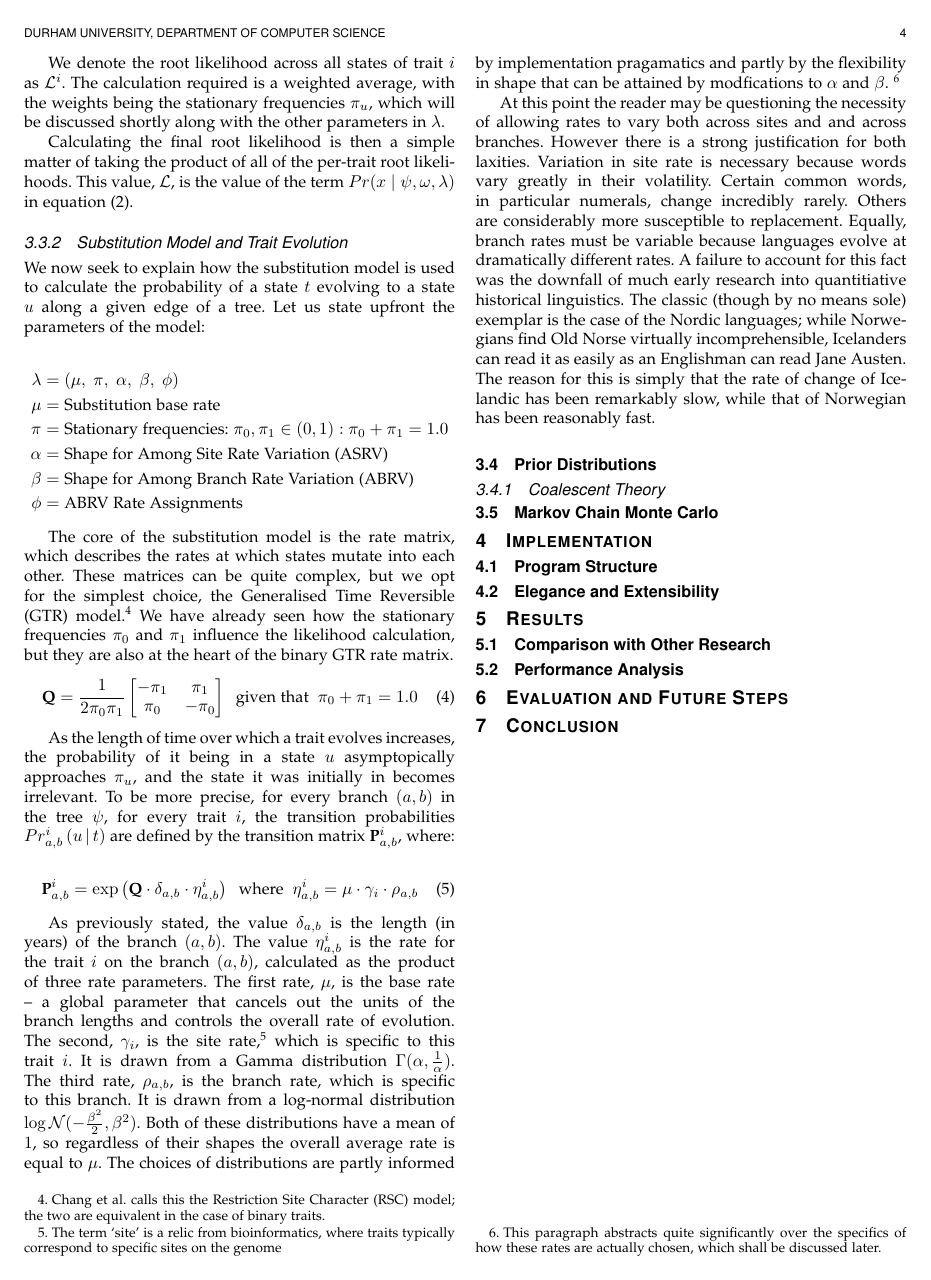
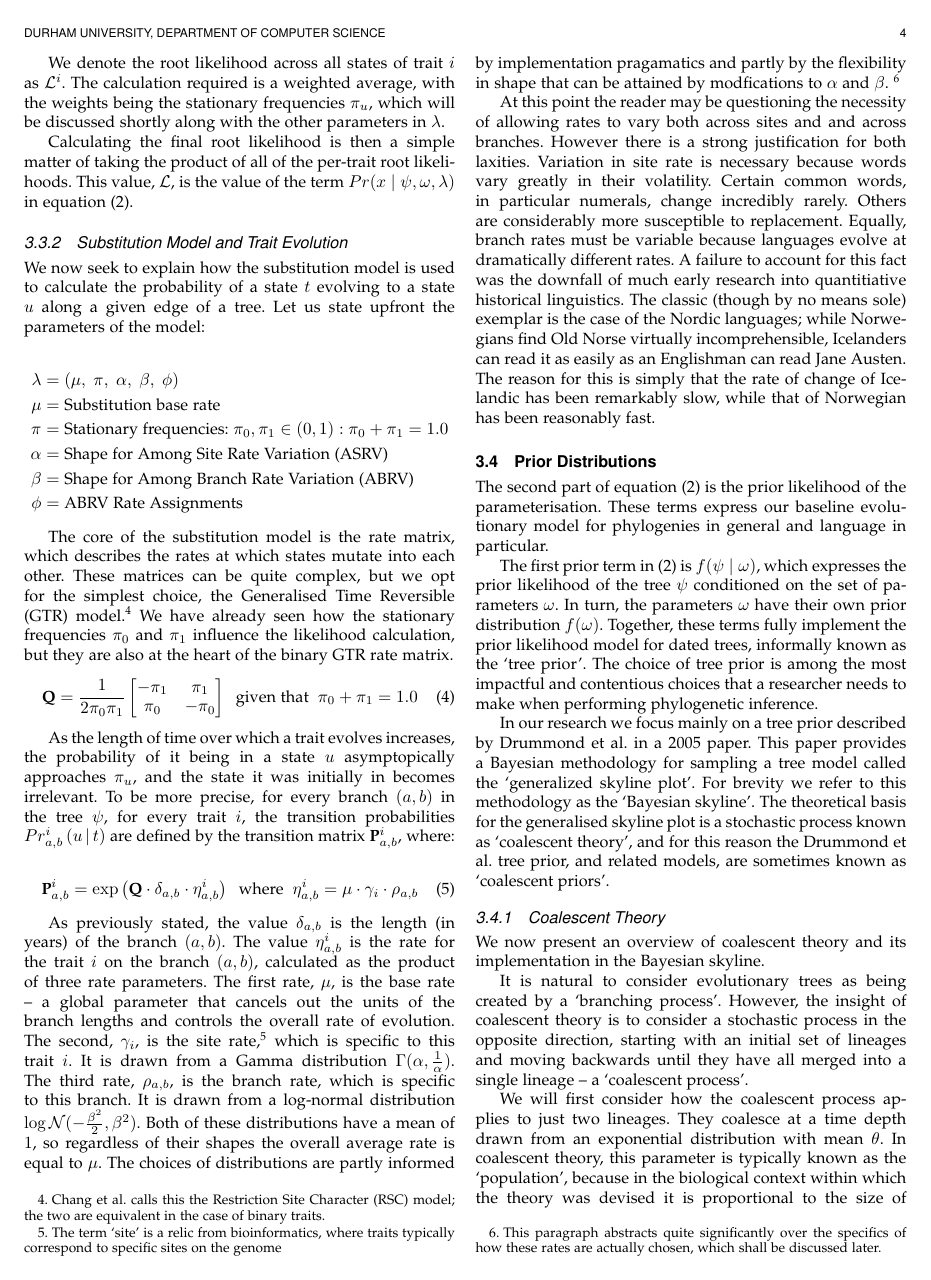
Before and after one commit to jgbyrne/dyr-paper, a LaTeX paper (dyr.tex): page 4 of 5 before the commit and page 4 of 6 after it. Compiled offline with pdfLaTeX; a missing font is replaced by an installed copy or a similar font; a LaTeX package or settings file that is missing is left out.

Commit message:
coalescence

```diff
--- a/dyr.tex
+++ b/dyr.tex
@@ -171,4 +171,16 @@ At this point the reader may be questioning the necessity of allowing rates to v
 
 \subsection{Prior Distributions}
 
+The second part of equation \eqref{eqn:posterior} is the prior likelihood of the parameterisation. These terms express our baseline evolutionary model for phylogenies in general and language in particular.
+
+The first prior term in \eqref{eqn:posterior} is $f(\psi\;|\;\omega)$, which expresses the prior likelihood of the tree $\psi$ conditioned on the set of parameters $\omega$. In turn, the parameters $\omega$ have their own prior distribution $f(\omega)$. Together, these terms fully implement the prior likelihood model for dated trees, informally known as the `tree prior'. The choice of tree prior is among the most impactful and contentious choices that a researcher needs to make when performing phylogenetic inference.
+
+In our research we focus mainly on a tree prior described by Drummond et al. in a 2005 paper. This paper provides a Bayesian methodology for sampling a tree model called the `generalized skyline plot'. For brevity we refer to this methodology as the `Bayesian skyline'. The theoretical basis for the generalised skyline plot is a stochastic process known as `coalescent theory', and for this reason the Drummond et al. tree prior, and related models, are sometimes known as `coalescent priors'.
+
 \subsubsection{Coalescent Theory}
+
+We now present an overview of coalescent theory and its implementation in the Bayesian skyline.
+
+It is natural to consider evolutionary trees as being created by a `branching process'. However, the insight of coalescent theory is to consider a stochastic process in the opposite direction, starting with an initial set of lineages and moving backwards until they have all merged into a single lineage -- a `coalescent process'.
+
+We will first consider how the coalescent process applies to just two lineages. They coalesce at a time depth drawn from an exponential distribution with mean $\theta$. In coalescent theory, this parameter is typically known as the `population', because in the biological context within which the theory was devised it is proportional to the size of the breeding population of the community of organisms in question. In the context of phylolinguistics it is perhaps best understood as simply being the inverse of the rate of coalescence.
```
Also changed, not shown: dyr.pdf, dyr.tex (15 more changed lines), 5 other files.
